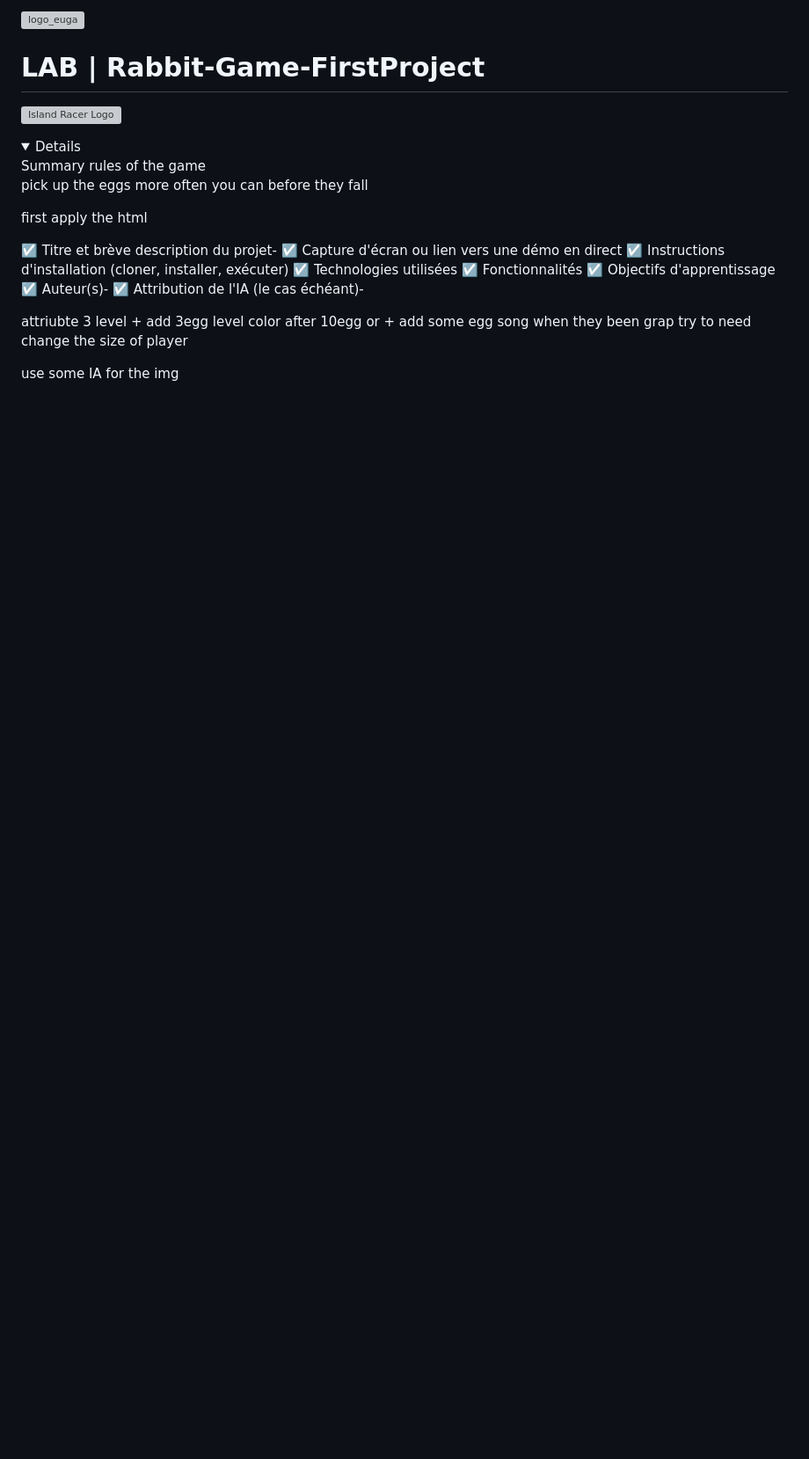
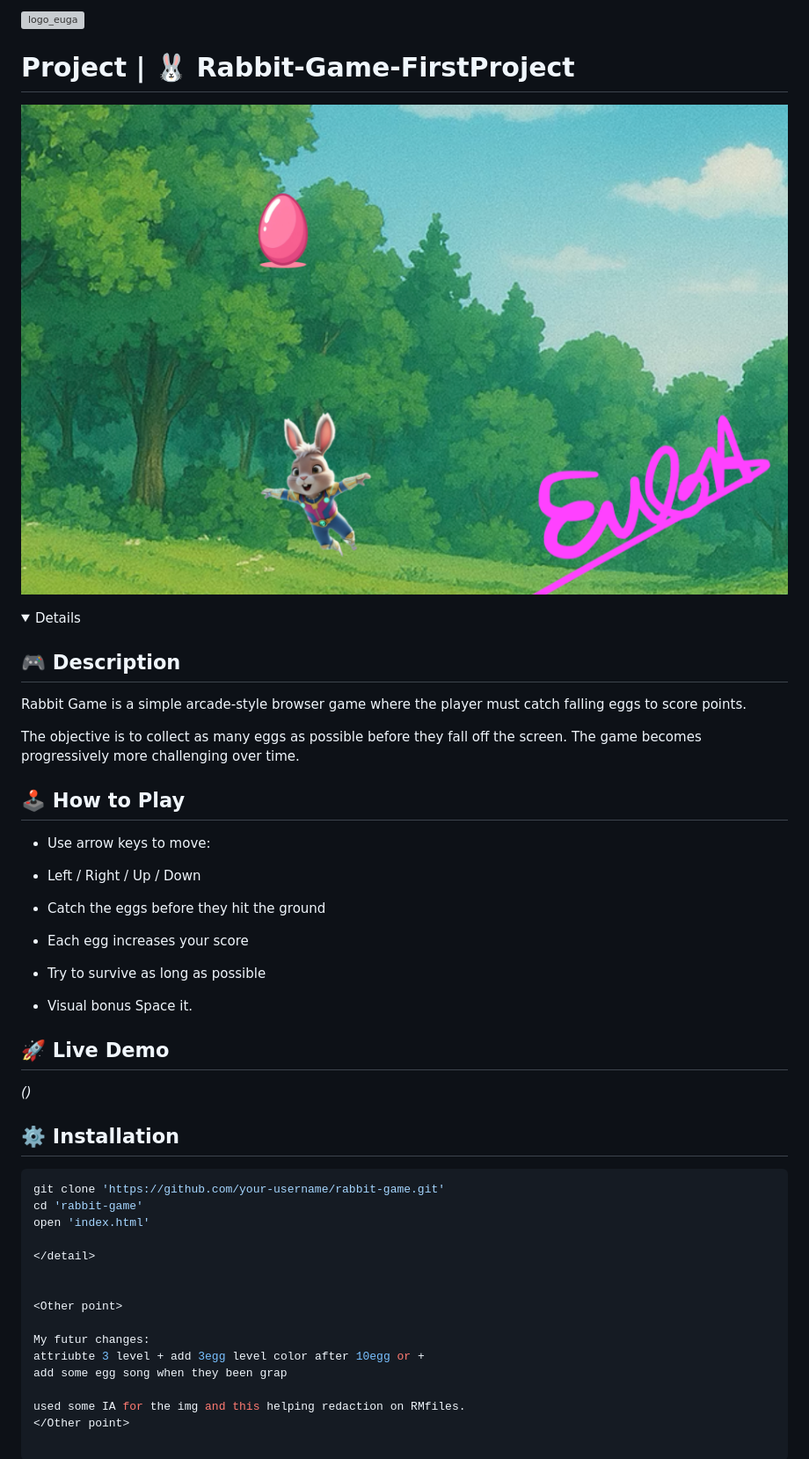
Before and after one commit to ph8zgvy5w5-oss/Rabbit-Game-FirstProject, a Markdown page: README.md, the part around one of its changes. Shown at 88% size. Rendered like a GitHub page; pictures changed too: Images/Capture d’écran 2026-04-21 à 18.27.21.png (added); folded sections open; blank space fills up the shorter version; grey boxes are pictures that could not be loaded.

````diff
--- a/README.md
+++ b/README.md
@@ -2,34 +2,45 @@
 
-# LAB | Rabbit-Game-FirstProject
+# Project | 🐰  Rabbit-Game-FirstProject
 
-![Island Racer Logo]()
+![Game Screenshot](./Images/Capture%20d’écran%202026-04-21%20à%2018.27.21.png)
+
 
 <details>
-Summary
-rules of the game
 
-pick up the eggs more often you can before they fall
+## 🎮 Description
 
+
+Rabbit Game is a simple arcade-style browser game where the player must catch falling eggs to score points.
+
+The objective is to collect as many eggs as possible before they fall off the screen. The game becomes progressively more challenging over time.
+
+## 🕹️ How to Play
+- Use arrow keys to move:
+- Left / Right / Up / Down
+- Catch the eggs before they hit the ground
+- Each egg increases your score
+- Try to survive as long as possible
+
+- Visual bonus Space it.
+
+## 🚀 Live Demo
+*()*
+
+## ⚙️ Installation
+
+```bash
+git clone 'https://github.com/your-username/rabbit-game.git'
+cd 'rabbit-game'
+open 'index.html'
 
 </detail>
 
-first apply the html
 
-☑️ Titre et brève description du projet-
-☑️ Capture d'écran ou lien vers une démo en direct
-☑️ Instructions d'installation (cloner, installer, exécuter)
-☑️ Technologies utilisées
-☑️ Fonctionnalités
-☑️ Objectifs d'apprentissage
-☑️ Auteur(s)-
-☑️ Attribution de l'IA (le cas échéant)-
+<Other point>
 
+My futur changes:
 attriubte 3 level + add 3egg level color after 10egg or +
 add some egg song when they been grap
-try to
-need change the size of player
 
-
-
-
-use some IA for the img
+used some IA for the img and this helping redaction on RMfiles.
+</Other point>
````
Also changed, not shown: other parts of README.md (+1 -1 lines), 5 other files.
